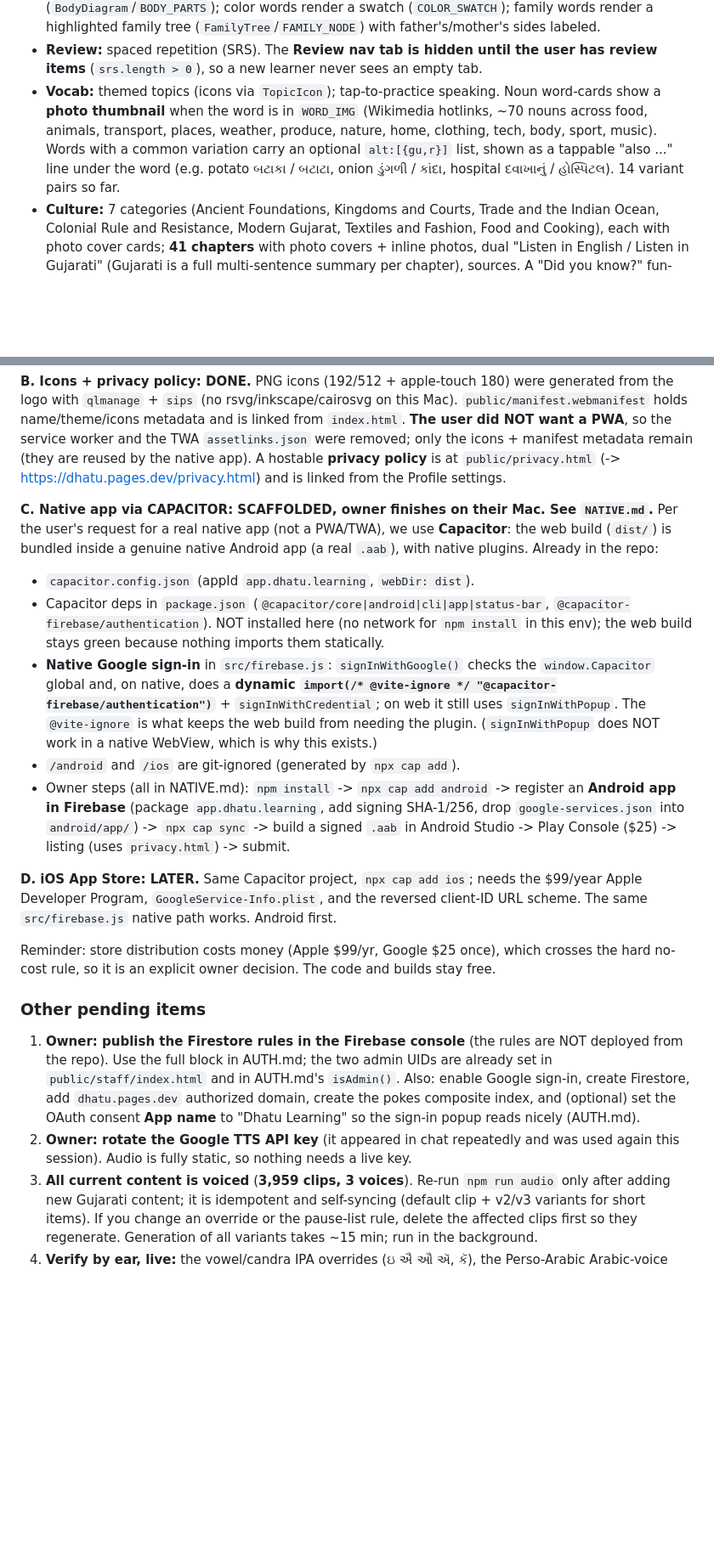
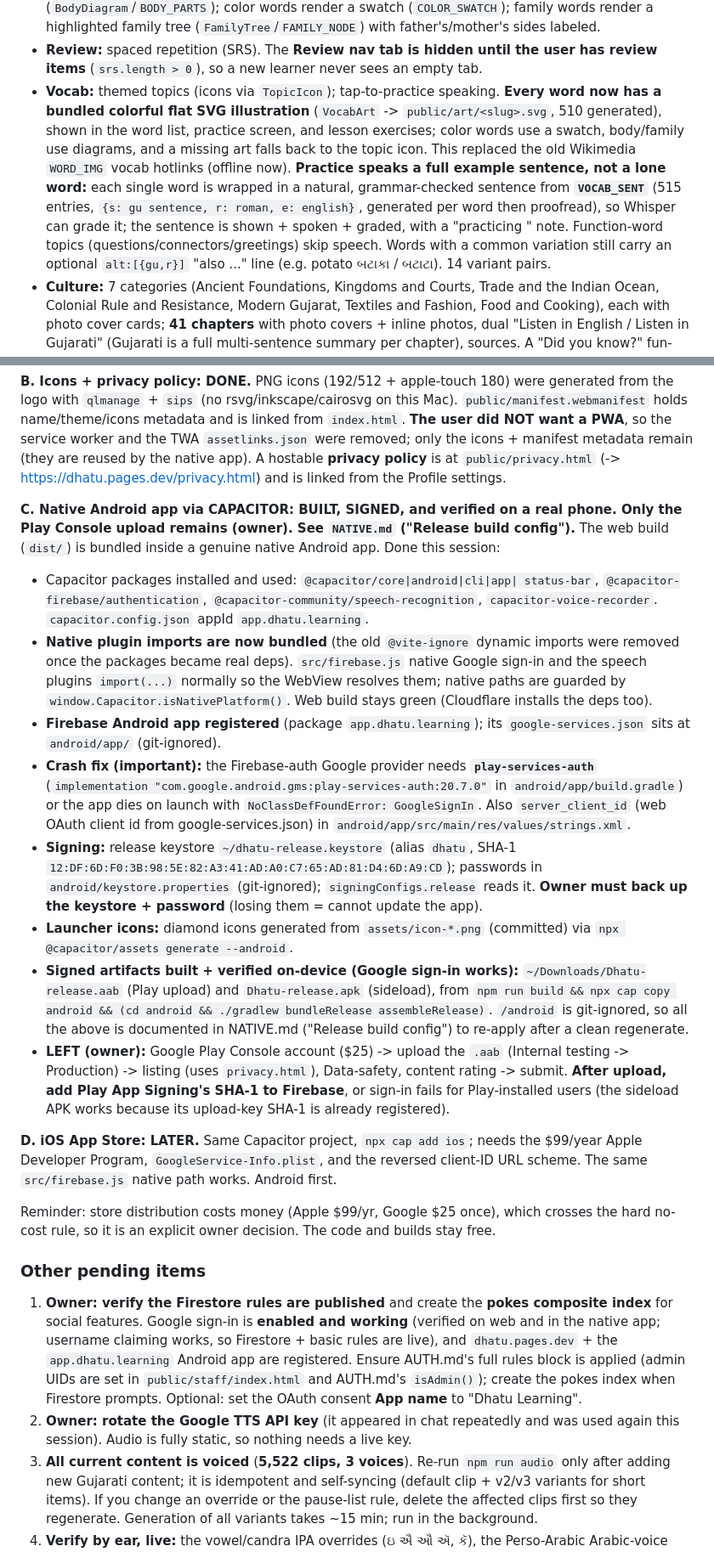
Before and after one commit to rainpurl/dhatu, a Markdown page: HANDOFF.md, 2 parts joined by grey strips. Shown at 85% size. GitHub-like rendering; blank space fills up the shorter version.

```diff
--- a/HANDOFF.md
+++ b/HANDOFF.md
@@ -329,12 +353,18 @@ progress; it fully resets only accounts with no local copy.
   user has review items** (`srs.length > 0`), so a new learner never sees an empty
   tab.
 - **Vocab:** themed topics (icons via `TopicIcon`); tap-to-practice speaking.
-  Noun word-cards show a **photo thumbnail** when the word is in `WORD_IMG`
-  (Wikimedia hotlinks, ~70 nouns across food, animals, transport, places,
-  weather, produce, nature, home, clothing, tech, body, sport, music).
-  Words with a common variation carry an optional `alt:[{gu,r}]` list, shown as a
-  tappable "also ..." line under the word (e.g. potato બટાકા / બટાટા, onion
-  ડુંગળી / કાંદા, hospital દવાખાનું / હોસ્પિટલ). 14 variant pairs so far.
+  **Every word now has a bundled colorful flat SVG illustration** (`VocabArt` ->
+  `public/art/<slug>.svg`, 510 generated), shown in the word list, practice screen,
+  and lesson exercises; color words use a swatch, body/family use diagrams, and a
+  missing art falls back to the topic icon. This replaced the old Wikimedia
+  `WORD_IMG` vocab hotlinks (offline now).
+  **Practice speaks a full example sentence, not a lone word:** each single word is
+  wrapped in a natural, grammar-checked sentence from **`VOCAB_SENT`** (515 entries,
+  `{s: gu sentence, r: roman, e: english}`, generated per word then proofread), so
+  Whisper can grade it; the sentence is shown + spoken + graded, with a "practicing
+  <word>" note. Function-word topics (questions/connectors/greetings) skip speech.
+  Words with a common variation still carry an optional `alt:[{gu,r}]` "also ..."
+  line (e.g. potato બટાકા / બટાટા). 14 variant pairs.
 - **Culture:** 7 categories (Ancient Foundations, Kingdoms and Courts, Trade and
   the Indian Ocean, Colonial Rule and Resistance, Modern Gujarat, Textiles and
   Fashion, Food and Cooking), each with
@@ -493,27 +535,43 @@ remain (they are reused by the native app). A hostable **privacy policy** is at
 `public/privacy.html` (-> https://dhatu.pages.dev/privacy.html) and is linked from
 the Profile settings.
 
-**C. Native app via CAPACITOR: SCAFFOLDED, owner finishes on their Mac. See
-`NATIVE.md`.** Per the user's request for a real native app (not a PWA/TWA), we
-use **Capacitor**: the web build (`dist/`) is bundled inside a genuine native
-Android app (a real `.aab`), with native plugins. Already in the repo:
-- `capacitor.config.json` (appId `app.dhatu.learning`, `webDir: dist`).
-- Capacitor deps in `package.json` (`@capacitor/core|android|cli|app|status-bar`,
-  `@capacitor-firebase/authentication`). NOT installed here (no network for
-  `npm install` in this env); the web build stays green because nothing imports
-  them statically.
-- **Native Google sign-in** in `src/firebase.js`: `signInWithGoogle()` checks the
-  `window.Capacitor` global and, on native, does a **dynamic `import(/* @vite-ignore
-  */ "@capacitor-firebase/authentication")`** + `signInWithCredential`; on web it
-  still uses `signInWithPopup`. The `@vite-ignore` is what keeps the web build from
-  needing the plugin. (`signInWithPopup` does NOT work in a native WebView, which
-  is why this exists.)
-- `/android` and `/ios` are git-ignored (generated by `npx cap add`).
-- Owner steps (all in NATIVE.md): `npm install` -> `npx cap add android` ->
-  register an **Android app in Firebase** (package `app.dhatu.learning`, add signing
-  SHA-1/256, drop `google-services.json` into `android/app/`) -> `npx cap sync` ->
-  build a signed `.aab` in Android Studio -> Play Console ($25) -> listing (uses
-  `privacy.html`) -> submit.
+**C. Native Android app via CAPACITOR: BUILT, SIGNED, and verified on a real
+phone. Only the Play Console upload remains (owner). See `NATIVE.md` ("Release
+build config").** The web build (`dist/`) is bundled inside a genuine native
+Android app. Done this session:
+- Capacitor packages installed and used: `@capacitor/core|android|cli|app|
+  status-bar`, `@capacitor-firebase/authentication`,
+  `@capacitor-community/speech-recognition`, `capacitor-voice-recorder`.
+  `capacitor.config.json` appId `app.dhatu.learning`.
+- **Native plugin imports are now bundled** (the old `@vite-ignore` dynamic imports
+  were removed once the packages became real deps). `src/firebase.js` native Google
+  sign-in and the speech plugins `import(...)` normally so the WebView resolves
+  them; native paths are guarded by `window.Capacitor.isNativePlatform()`. Web build
+  stays green (Cloudflare installs the deps too).
+- **Firebase Android app registered** (package `app.dhatu.learning`); its
+  `google-services.json` sits at `android/app/` (git-ignored).
+- **Crash fix (important):** the Firebase-auth Google provider needs
+  **`play-services-auth`** (`implementation "com.google.android.gms:play-services-auth:20.7.0"`
+  in `android/app/build.gradle`) or the app dies on launch with
+  `NoClassDefFoundError: GoogleSignIn`. Also `server_client_id` (web OAuth client id
+  from google-services.json) in `android/app/src/main/res/values/strings.xml`.
+- **Signing:** release keystore `~/dhatu-release.keystore` (alias `dhatu`, SHA-1
+  `12:DF:6D:F0:3B:98:5E:82:A3:41:AD:A0:C7:65:AD:81:D4:6D:A9:CD`); passwords in
+  `android/keystore.properties` (git-ignored); `signingConfigs.release` reads it.
+  **Owner must back up the keystore + password** (losing them = cannot update the app).
+- **Launcher icons:** diamond icons generated from `assets/icon-*.png` (committed)
+  via `npx @capacitor/assets generate --android`.
+- **Signed artifacts built + verified on-device (Google sign-in works):**
+  `~/Downloads/Dhatu-release.aab` (Play upload) and `Dhatu-release.apk` (sideload),
+  from `npm run build && npx cap copy android && (cd android && ./gradlew
+  bundleRelease assembleRelease)`. `/android` is git-ignored, so all the above is
+  documented in NATIVE.md ("Release build config") to re-apply after a clean
+  regenerate.
+- **LEFT (owner):** Google Play Console account ($25) -> upload the `.aab` (Internal
+  testing -> Production) -> listing (uses `privacy.html`), Data-safety, content
+  rating -> submit. **After upload, add Play App Signing's SHA-1 to Firebase**, or
+  sign-in fails for Play-installed users (the sideload APK works because its
+  upload-key SHA-1 is already registered).
 
 **D. iOS App Store: LATER.** Same Capacitor project, `npx cap add ios`; needs the
 $99/year Apple Developer Program, `GoogleService-Info.plist`, and the reversed
@@ -525,15 +583,17 @@ builds stay free.
 
 ### Other pending items
 
-1. **Owner: publish the Firestore rules in the Firebase console** (the rules are
-   NOT deployed from the repo). Use the full block in AUTH.md; the two admin UIDs
-   are already set in `public/staff/index.html` and in AUTH.md's `isAdmin()`. Also:
-   enable Google sign-in, create Firestore, add `dhatu.pages.dev` authorized
-   domain, create the pokes composite index, and (optional) set the OAuth consent
-   **App name** to "Dhatu Learning" so the sign-in popup reads nicely (AUTH.md).
+1. **Owner: verify the Firestore rules are published** and create the **pokes
+   composite index** for social features. Google sign-in is **enabled and working**
+   (verified on web and in the native app; username claiming works, so Firestore +
+   basic rules are live), and `dhatu.pages.dev` + the `app.dhatu.learning` Android
+   app are registered. Ensure AUTH.md's full rules block is applied (admin UIDs are
+   set in `public/staff/index.html` and AUTH.md's `isAdmin()`); create the pokes
+   index when Firestore prompts. Optional: set the OAuth consent **App name** to
+   "Dhatu Learning".
 2. **Owner: rotate the Google TTS API key** (it appeared in chat repeatedly and
    was used again this session). Audio is fully static, so nothing needs a live key.
-3. **All current content is voiced** (**3,959 clips, 3 voices**). Re-run
+3. **All current content is voiced** (**5,522 clips, 3 voices**). Re-run
    `npm run audio` only after adding new Gujarati content; it is idempotent and
    self-syncing (default clip + v2/v3 variants for short items). If you change an
    override or the pause-list rule, delete the affected clips first so they
```
Also changed, not shown: other parts of HANDOFF.md (+65 -27 lines).
